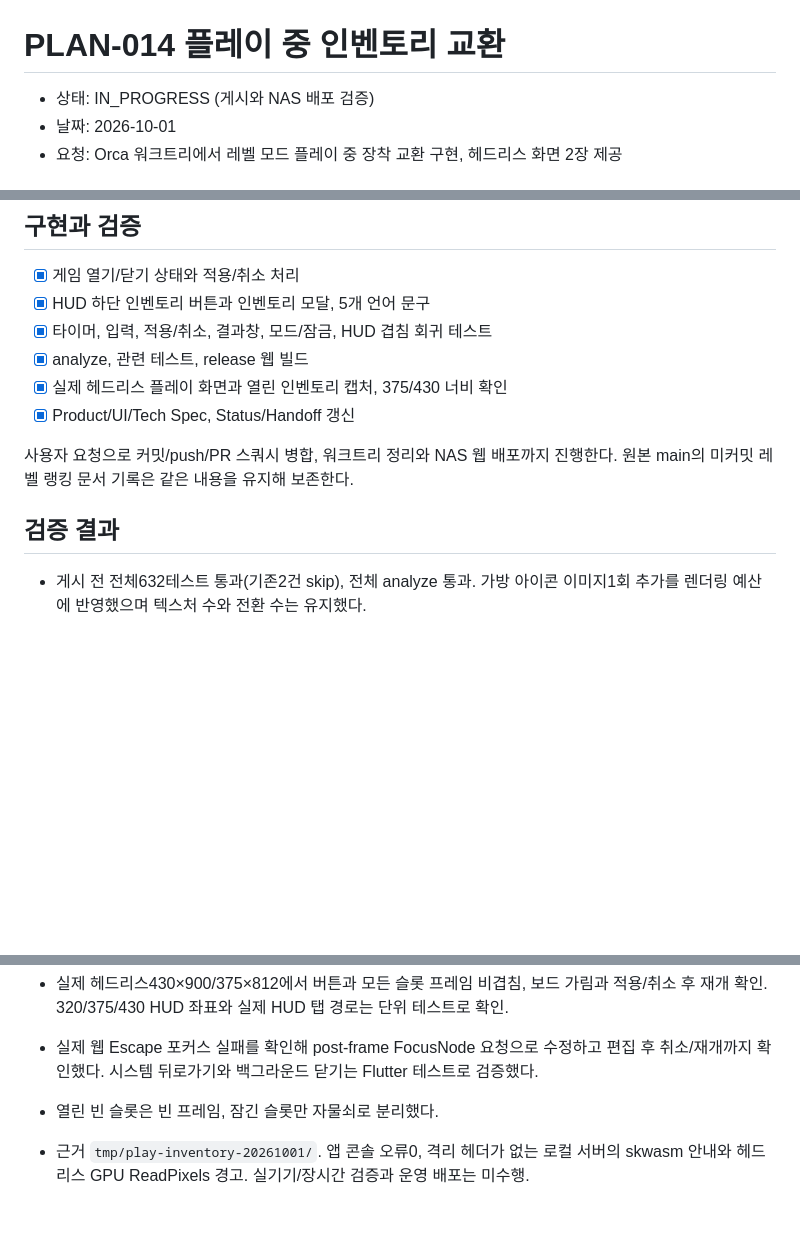
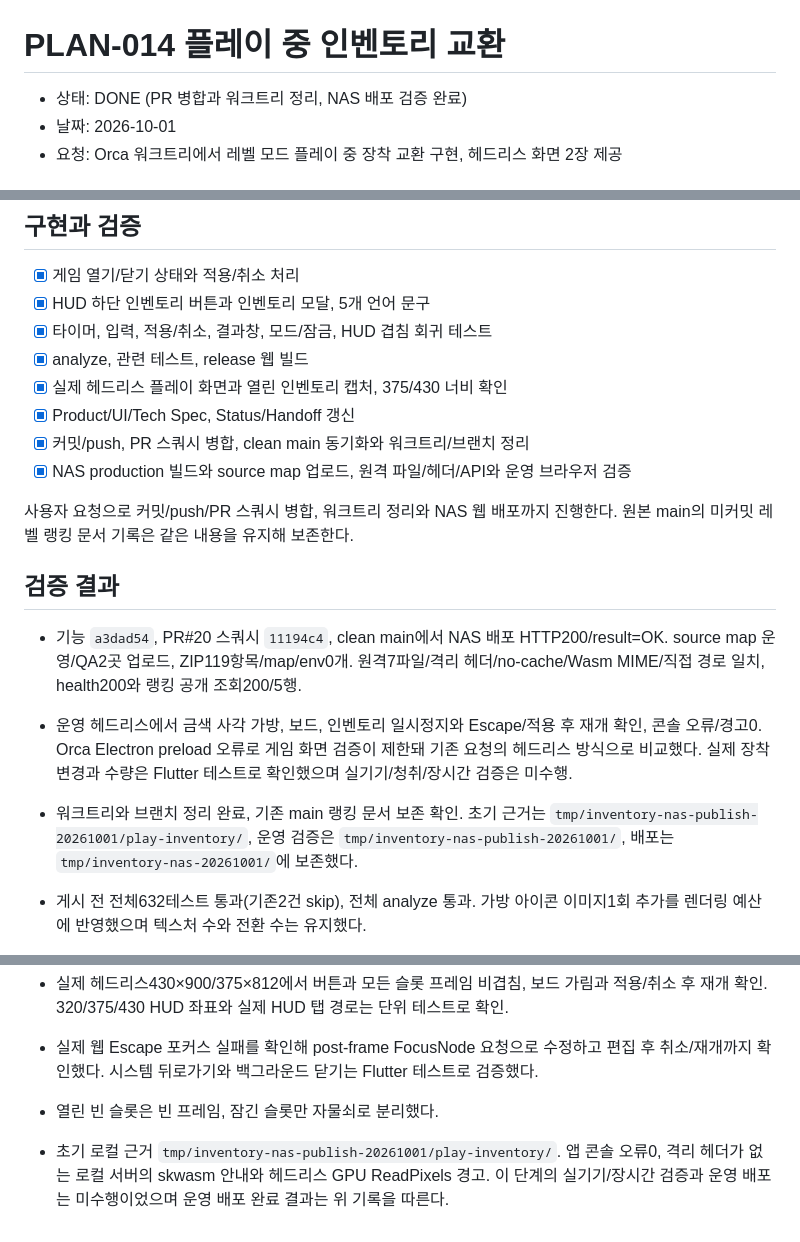
Before and after one commit to cheng80/jewelmatch, a Markdown page: docs/plans/PLAN-014-in-play-inventory.md, 3 parts joined by grey strips. Drawn GitHub-style; blank space fills up the shorter version.

```diff
--- a/docs/plans/PLAN-014-in-play-inventory.md
+++ b/docs/plans/PLAN-014-in-play-inventory.md
@@ -1,6 +1,6 @@
 # PLAN-014 플레이 중 인벤토리 교환
 
-- 상태: IN_PROGRESS (게시와 NAS 배포 검증)
+- 상태: DONE (PR 병합과 워크트리 정리, NAS 배포 검증 완료)
 - 날짜: 2026-10-01
 - 요청: Orca 워크트리에서 레벨 모드 플레이 중 장착 교환 구현, 헤드리스 화면 2장 제공
 
@@ -21,10 +21,16 @@
 - [x] analyze, 관련 테스트, release 웹 빌드
 - [x] 실제 헤드리스 플레이 화면과 열린 인벤토리 캡처, 375/430 너비 확인
 - [x] Product/UI/Tech Spec, Status/Handoff 갱신
+- [x] 커밋/push, PR 스쿼시 병합, clean main 동기화와 워크트리/브랜치 정리
+- [x] NAS production 빌드와 source map 업로드, 원격 파일/헤더/API와 운영 브라우저 검증
 
 사용자 요청으로 커밋/push/PR 스쿼시 병합, 워크트리 정리와 NAS 웹 배포까지 진행한다. 원본 main의 미커밋 레벨 랭킹 문서 기록은 같은 내용을 유지해 보존한다.
 
 ## 검증 결과
+
+- 기능 `a3dad54`, PR#20 스쿼시 `11194c4`, clean main에서 NAS 배포 HTTP200/result=OK. source map 운영/QA2곳 업로드, ZIP119항목/map/env0개. 원격7파일/격리 헤더/no-cache/Wasm MIME/직접 경로 일치, health200와 랭킹 공개 조회200/5행.
+- 운영 헤드리스에서 금색 사각 가방, 보드, 인벤토리 일시정지와 Escape/적용 후 재개 확인, 콘솔 오류/경고0. Orca Electron preload 오류로 게임 화면 검증이 제한돼 기존 요청의 헤드리스 방식으로 비교했다. 실제 장착 변경과 수량은 Flutter 테스트로 확인했으며 실기기/청취/장시간 검증은 미수행.
+- 워크트리와 브랜치 정리 완료, 기존 main 랭킹 문서 보존 확인. 초기 근거는 `tmp/inventory-nas-publish-20261001/play-inventory/`, 운영 검증은 `tmp/inventory-nas-publish-20261001/`, 배포는 `tmp/inventory-nas-20261001/`에 보존했다.
 
 - 게시 전 전체632테스트 통과(기존2건 skip), 전체 analyze 통과. 가방 아이콘 이미지1회 추가를 렌더링 예산에 반영했으며 텍스처 수와 전환 수는 유지했다.
 
@@ -37,4 +43,4 @@
 - 실제 헤드리스430×900/375×812에서 버튼과 모든 슬롯 프레임 비겹침, 보드 가림과 적용/취소 후 재개 확인. 320/375/430 HUD 좌표와 실제 HUD 탭 경로는 단위 테스트로 확인.
 - 실제 웹 Escape 포커스 실패를 확인해 post-frame FocusNode 요청으로 수정하고 편집 후 취소/재개까지 확인했다. 시스템 뒤로가기와 백그라운드 닫기는 Flutter 테스트로 검증했다.
 - 열린 빈 슬롯은 빈 프레임, 잠긴 슬롯만 자물쇠로 분리했다.
-- 근거 `tmp/play-inventory-20261001/`. 앱 콘솔 오류0, 격리 헤더가 없는 로컬 서버의 skwasm 안내와 헤드리스 GPU ReadPixels 경고. 실기기/장시간 검증과 운영 배포는 미수행.
+- 초기 로컬 근거 `tmp/inventory-nas-publish-20261001/play-inventory/`. 앱 콘솔 오류0, 격리 헤더가 없는 로컬 서버의 skwasm 안내와 헤드리스 GPU ReadPixels 경고. 이 단계의 실기기/장시간 검증과 운영 배포는 미수행이었으며 운영 배포 완료 결과는 위 기록을 따른다.
```
Also changed, not shown: docs/progress/HANDOFF.md (+10 -1 lines), docs/progress/PROJECT_STATUS.md (+10 -1 lines).
